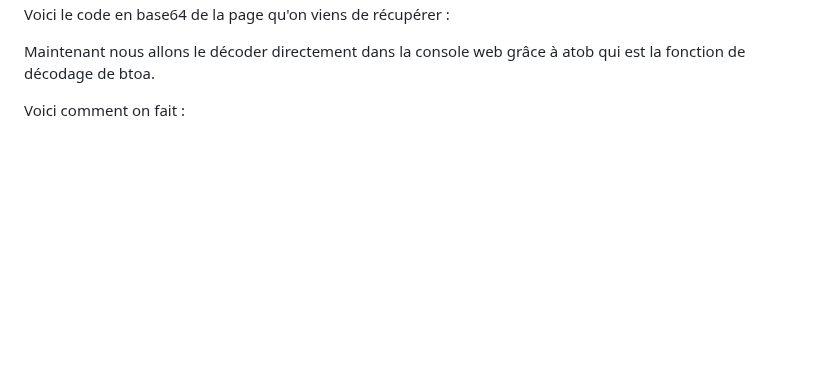
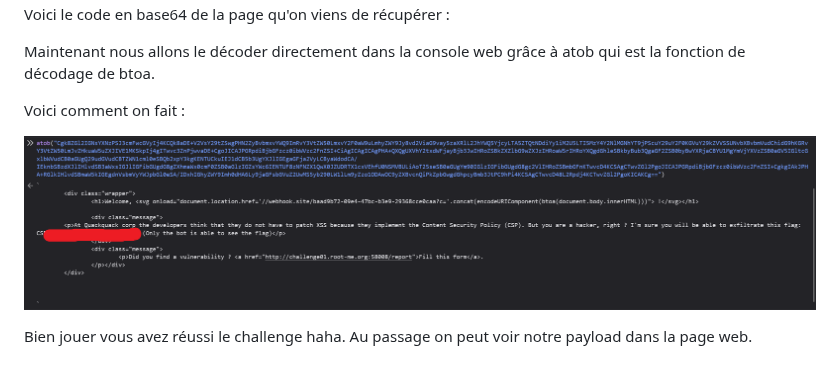
Before and after one commit to Gozenmoyuko/Write-Up-CTF, a Markdown page: Write Up/Root-me/Web-Client CSP Bypass - Inline code.md, the part around the change. Rendered like a GitHub page; pictures changed too: Write Up/img/Pasted image 20260815013418.png (added); blank space fills up the shorter version.

Commit message:
vault backup: 2026-08-15 01:34:56

```diff
--- a/Write Up/Root-me/Web-Client CSP Bypass - Inline code.md
+++ b/Write Up/Root-me/Web-Client CSP Bypass - Inline code.md
@@ -132,3 +132,8 @@ Voici le code en base64 de la page qu'on viens de récupérer :
 Maintenant nous allons le décoder directement dans la console web grâce à atob qui est la fonction de décodage de btoa.
 
 Voici comment on fait :
+
+![](../img/Pasted%20image%2020260815013418.png)
+
+
+Bien jouer vous avez réussi le challenge haha. Au passage on peut voir notre payload dans la page web.
```
Also changed, not shown: 1 other file.
